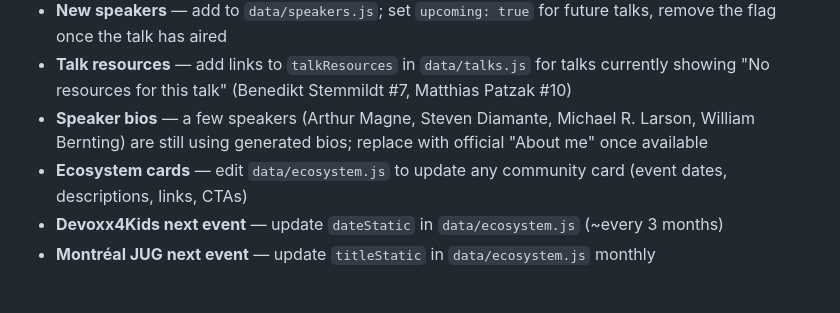
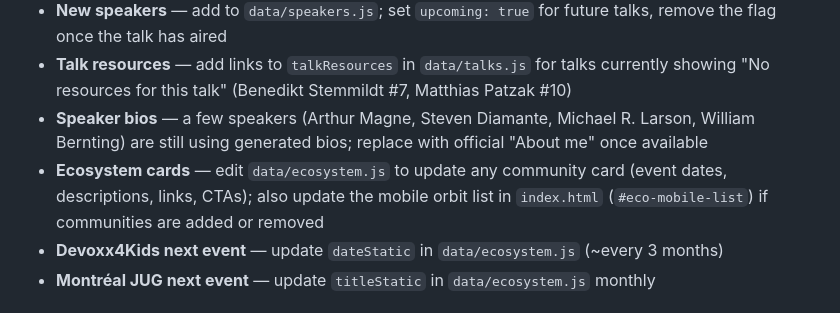
Before and after one commit to nicolasrosado/aiagents-montreal, a Markdown page: README.md, the part around the change. GitHub-like rendering.

Commit message:
update README: mention mobile list for ecosystem card updates
Co-Authored-By: Claude Sonnet 4.6 <noreply@anthropic.com>

```diff
--- a/README.md
+++ b/README.md
@@ -165,7 +165,7 @@ The site has been audited and hardened against common web vulnerabilities:
 - **New speakers** — add to `data/speakers.js`; set `upcoming: true` for future talks, remove the flag once the talk has aired
 - **Talk resources** — add links to `talkResources` in `data/talks.js` for talks currently showing "No resources for this talk" (Benedikt Stemmildt #7, Matthias Patzak #10)
 - **Speaker bios** — a few speakers (Arthur Magne, Steven Diamante, Michael R. Larson, William Bernting) are still using generated bios; replace with official "About me" once available
-- **Ecosystem cards** — edit `data/ecosystem.js` to update any community card (event dates, descriptions, links, CTAs)
+- **Ecosystem cards** — edit `data/ecosystem.js` to update any community card (event dates, descriptions, links, CTAs); also update the mobile orbit list in `index.html` (`#eco-mobile-list`) if communities are added or removed
 - **Devoxx4Kids next event** — update `dateStatic` in `data/ecosystem.js` (~every 3 months)
 - **Montréal JUG next event** — update `titleStatic` in `data/ecosystem.js` monthly
 
```
